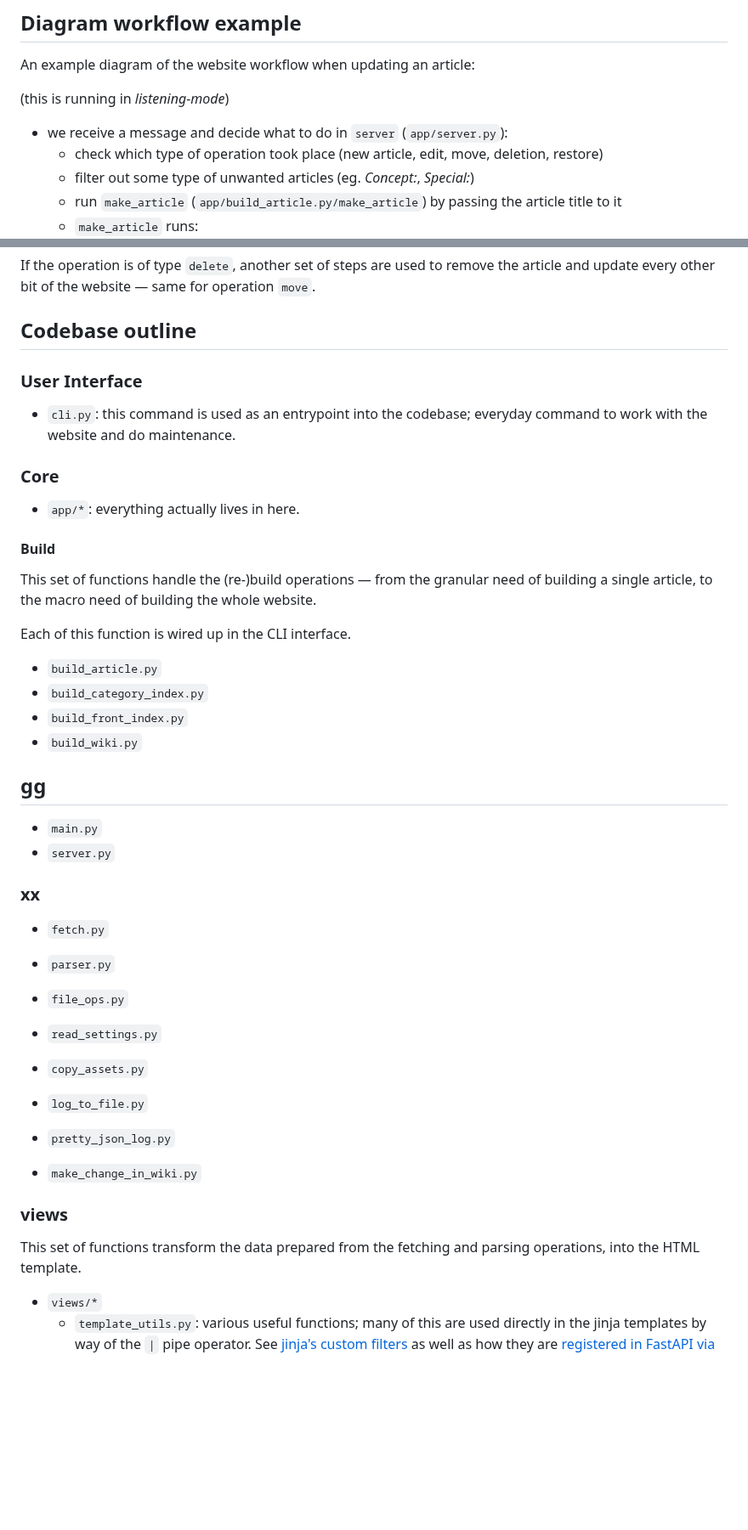
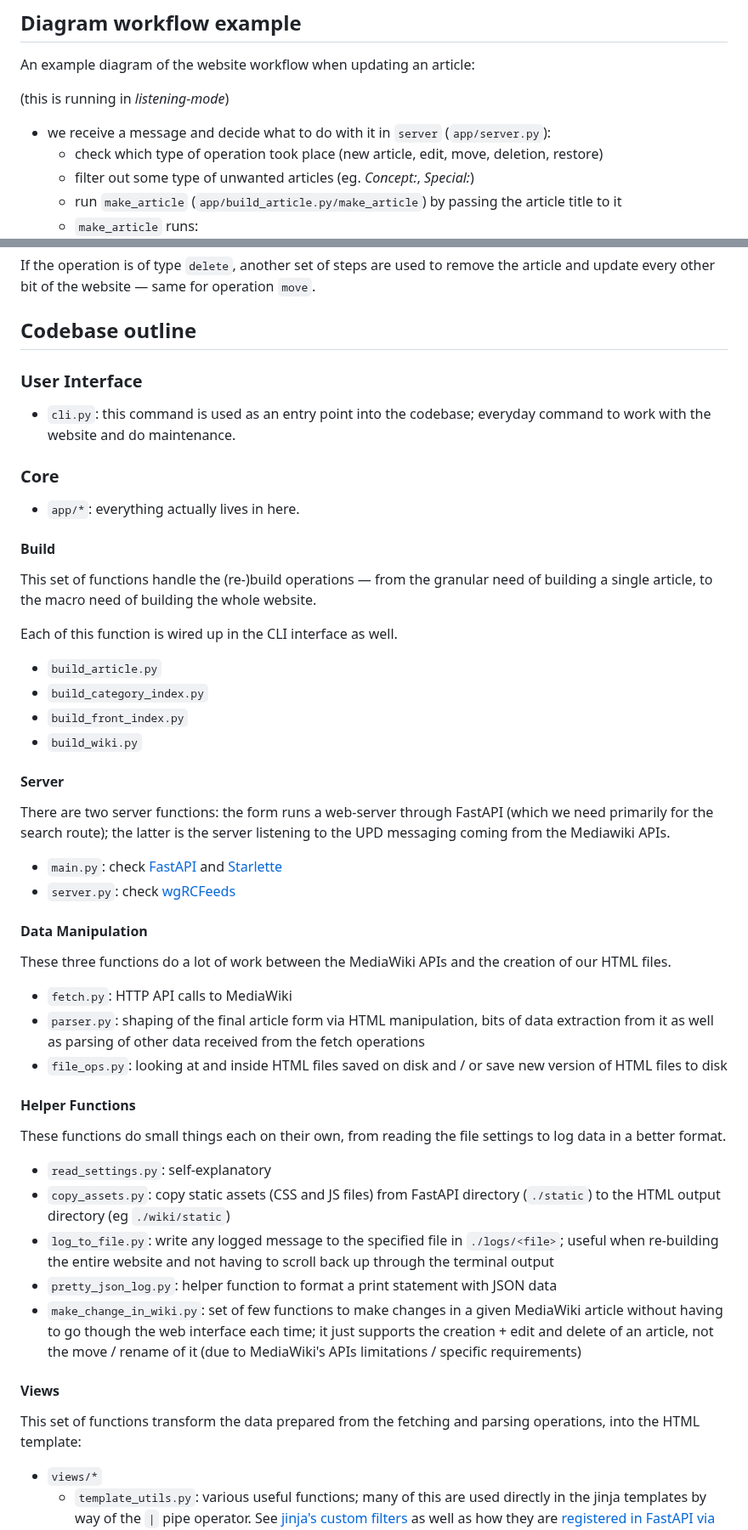
Before and after one commit to hackersanddesigners/www-v2, a Markdown page: ARCHITECTURE.md, 2 parts joined by grey strips. Shown at 85% size. GitHub-like rendering; blank space fills up the shorter version.

```diff
--- a/ARCHITECTURE.md
+++ b/ARCHITECTURE.md
@@ -19,7 +69,7 @@ An example diagram of the website workflow when updating an article:
 
 (this is running in *listening-mode*)
 
-- we receive a message and decide what to do in `server` (`app/server.py`):
+- we receive a message and decide what to do with it in `server` (`app/server.py`):
   - check which type of operation took place (new article, edit, move, deletion, restore)
   - filter out some type of unwanted articles (eg. *Concept:*, *Special:*)
   - run `make_article` (`app/build_article.py/make_article`) by passing the article title to it
@@ -38,10 +88,9 @@ If the operation is of type `delete`, another set of steps are used to remove th
 
 ## Codebase outline
 
-
 ### User Interface
 
-- `cli.py`: this command is used as an entrypoint into the codebase; everyday command to work with the website and do maintenance.
+- `cli.py`: this command is used as an entry point into the codebase; everyday command to work with the website and do maintenance.
 
 ### Core
 
@@ -51,37 +100,41 @@ If the operation is of type `delete`, another set of steps are used to remove th
 
 This set of functions handle the (re-)build operations — from the granular need of building a single article, to the macro need of building the whole website.
 
-Each of this function is wired up in the CLI interface.
+Each of this function is wired up in the CLI interface as well.
 
 - `build_article.py`
 - `build_category_index.py`
 - `build_front_index.py`
 - `build_wiki.py`
 
-## gg
+#### Server
 
-- `main.py`
-- `server.py`
+There are two server functions: the form runs a web-server through FastAPI (which we need primarily for the search route); the latter is the server listening to the UPD messaging coming from the Mediawiki APIs.
 
-### xx
+- `main.py`: check [FastAPI](https://fastapi.tiangolo.com/advanced/templates/) and [Starlette](https://www.starlette.io/templates/#jinja2templates)
+- `server.py`: check [wgRCFeeds](https://www.mediawiki.org/wiki/Manual:$wgRCFeeds)
 
-- `fetch.py`
-- `parser.py`
+#### Data Manipulation
 
-- `file_ops.py`
+These three functions do a lot of work between the MediaWiki APIs and the creation of our HTML files.
 
+- `fetch.py`: HTTP API calls to MediaWiki
+- `parser.py`: shaping of the final article form via HTML manipulation, bits of data extraction from it as well as parsing of other data received from the fetch operations
+- `file_ops.py`: looking at and inside HTML files saved on disk and / or save new version of HTML files to disk
 
+#### Helper Functions
 
-- `read_settings.py`
-- `copy_assets.py`
-- `log_to_file.py`
-- `pretty_json_log.py`
+These functions do small things each on their own, from reading the file settings to log data in a better format.
 
-- `make_change_in_wiki.py`
+- `read_settings.py`: self-explanatory
+- `copy_assets.py`: copy static assets (CSS and JS files) from FastAPI directory (`./static`) to the HTML output directory (eg `./wiki/static`)
+- `log_to_file.py`: write any logged message to the specified file in `./logs/<file>`; useful when re-building the entire website and not having to scroll back up through the terminal output
+- `pretty_json_log.py`: helper function to format a print statement with JSON data
+- `make_change_in_wiki.py`: set of few functions to make changes in a given MediaWiki article without having to go though the web interface each time; it just supports the creation + edit and delete of an article, not the move / rename of it (due to MediaWiki's APIs limitations / specific requirements)
 
-### views
+#### Views
 
-This set of functions transform the data prepared from the fetching and parsing operations, into the HTML template.
+This set of functions transform the data prepared from the fetching and parsing operations, into the HTML template:
 
 - `views/*`
   - `template_utils.py`: various useful functions; many of this are used directly in the jinja templates by way of the `|` pipe operator. See [jinja's custom filters](https://jinja.palletsprojects.com/en/3.0.x/api/?highlight=environment#writing-filters) as well as how they are [registered in FastAPI via Starlette](https://www.starlette.io/templates/#jinja2templates). We do this in `app/main.py`.
```
Also changed, not shown: other parts of ARCHITECTURE.md (+54 -4 lines), README.md (+0 -14 lines).
